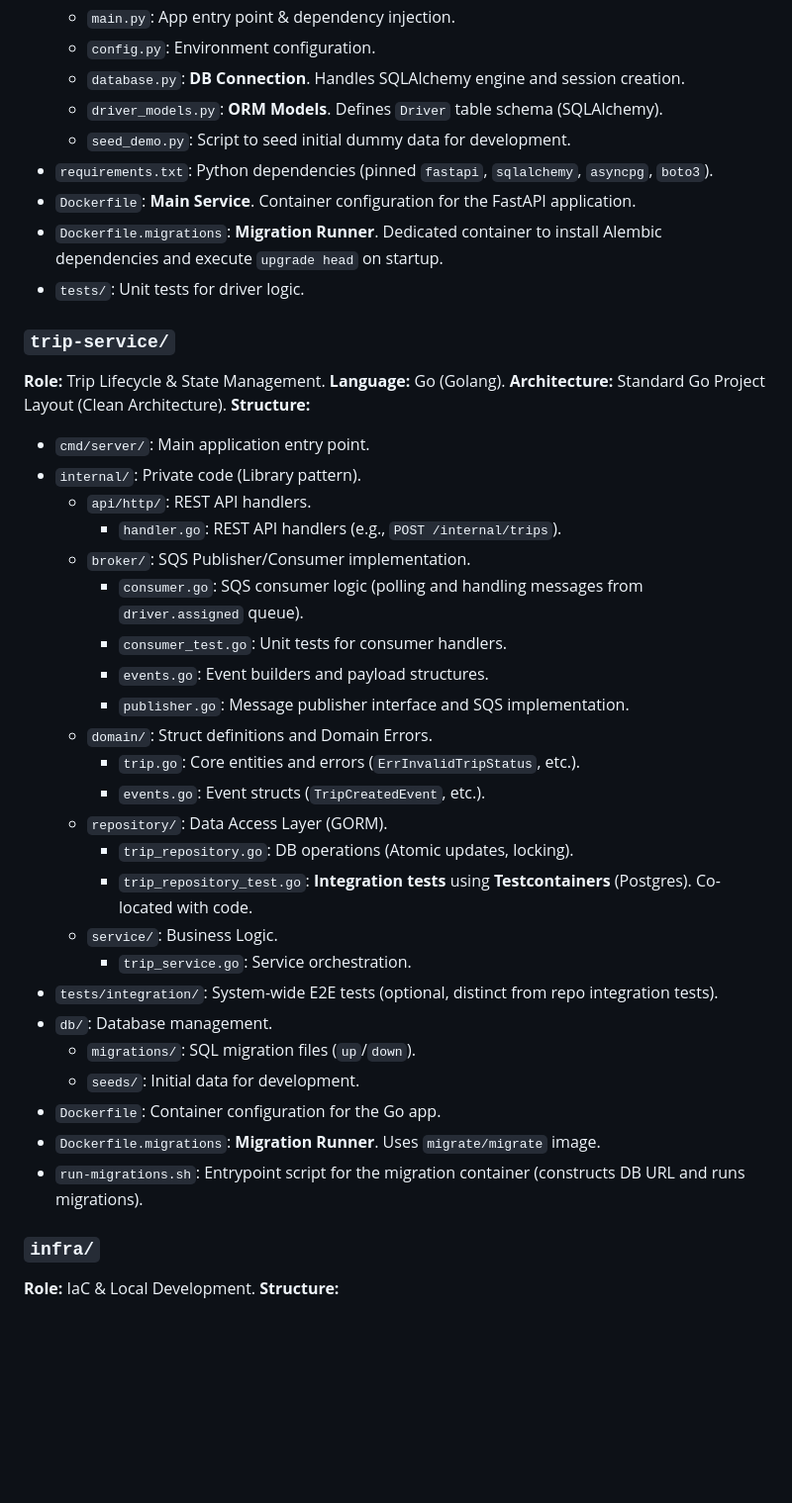
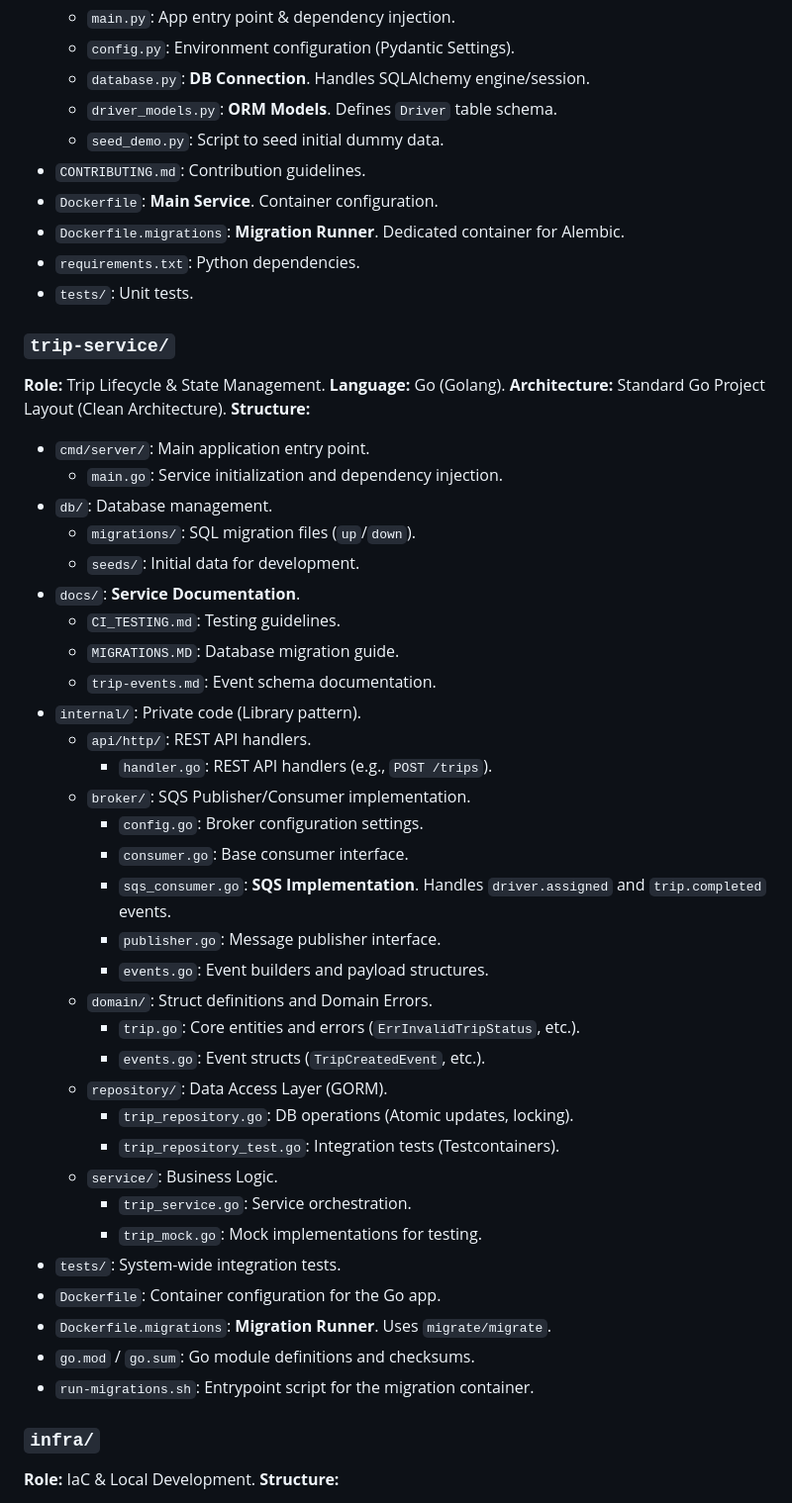
Before and after one commit to UA-4697-DevOps/drive-ops, a Markdown page: ai.md, the part around one of its changes. Shown at 99% size. Drawn GitHub-style; blank space fills up the shorter version.

```diff
--- a/ai.md
+++ b/ai.md
@@ -173,12 +191,13 @@ sequenceDiagram
   * `main.py`: App entry point & dependency injection.
-  * `config.py`: Environment configuration.
-  * `database.py`: **DB Connection**. Handles SQLAlchemy engine and session creation.
-  * `driver_models.py`: **ORM Models**. Defines `Driver` table schema (SQLAlchemy).
-  * `seed_demo.py`: Script to seed initial dummy data for development.
-* `requirements.txt`: Python dependencies (pinned `fastapi`, `sqlalchemy`, `asyncpg`, `boto3`).
-* `Dockerfile`: **Main Service**. Container configuration for the FastAPI application.
-* `Dockerfile.migrations`: **Migration Runner**. Dedicated container to install Alembic dependencies and execute `upgrade head` on startup.
-* `tests/`: Unit tests for driver logic.
+  * `config.py`: Environment configuration (Pydantic Settings).
+  * `database.py`: **DB Connection**. Handles SQLAlchemy engine/session.
+  * `driver_models.py`: **ORM Models**. Defines `Driver` table schema.
+  * `seed_demo.py`: Script to seed initial dummy data.
+* `CONTRIBUTING.md`: Contribution guidelines.
+* `Dockerfile`: **Main Service**. Container configuration.
+* `Dockerfile.migrations`: **Migration Runner**. Dedicated container for Alembic.
+* `requirements.txt`: Python dependencies.
+* `tests/`: Unit tests.
 
 ### `trip-service/`
 **Role:** Trip Lifecycle & State Management.
@@ -186,29 +205,37 @@ sequenceDiagram
 **Architecture:** Standard Go Project Layout (Clean Architecture).
 **Structure:**
 * `cmd/server/`: Main application entry point.
+    * `main.go`: Service initialization and dependency injection.
+* `db/`: Database management.
+    * `migrations/`: SQL migration files (`up`/`down`).
+    * `seeds/`: Initial data for development.
+* `docs/`: **Service Documentation**.
+    * `CI_TESTING.md`: Testing guidelines.
+    * `MIGRATIONS.MD`: Database migration guide.
+    * `trip-events.md`: Event schema documentation.
 * `internal/`: Private code (Library pattern).
-  * `api/http/`: REST API handlers.
-    * `handler.go`: REST API handlers (e.g., `POST /internal/trips`).
-  * `broker/`: SQS Publisher/Consumer implementation.
-    * `consumer.go`: SQS consumer logic (polling and handling messages from `driver.assigned` queue).
-    * `consumer_test.go`: Unit tests for consumer handlers.
-    * `events.go`: Event builders and payload structures.
-    * `publisher.go`: Message publisher interface and SQS implementation.
-  * `domain/`: Struct definitions and Domain Errors.
-    * `trip.go`: Core entities and errors (`ErrInvalidTripStatus`, etc.).
-    * `events.go`: Event structs (`TripCreatedEvent`, etc.).
-  * `repository/`: Data Access Layer (GORM).
-    * `trip_repository.go`: DB operations (Atomic updates, locking).
-    * `trip_repository_test.go`: **Integration tests** using **Testcontainers** (Postgres). Co-located with code.
-  * `service/`: Business Logic.
-    * `trip_service.go`: Service orchestration.
-* `tests/integration/`: System-wide E2E tests (optional, distinct from repo integration tests).
-* `db/`: Database management.
-  * `migrations/`: SQL migration files (`up`/`down`).
-  * `seeds/`: Initial data for development.
+    * `api/http/`: REST API handlers.
+        * `handler.go`: REST API handlers (e.g., `POST /trips`).
+    * `broker/`: SQS Publisher/Consumer implementation.
+        * `config.go`: Broker configuration settings.
+        * `consumer.go`: Base consumer interface.
+        * `sqs_consumer.go`: **SQS Implementation**. Handles `driver.assigned` and `trip.completed` events.
+        * `publisher.go`: Message publisher interface.
+        * `events.go`: Event builders and payload structures.
+    * `domain/`: Struct definitions and Domain Errors.
+        * `trip.go`: Core entities and errors (`ErrInvalidTripStatus`, etc.).
+        * `events.go`: Event structs (`TripCreatedEvent`, etc.).
+    * `repository/`: Data Access Layer (GORM).
+        * `trip_repository.go`: DB operations (Atomic updates, locking).
+        * `trip_repository_test.go`: Integration tests (Testcontainers).
+    * `service/`: Business Logic.
+        * `trip_service.go`: Service orchestration.
+        * `trip_mock.go`: Mock implementations for testing.
+* `tests/`: System-wide integration tests.
 * `Dockerfile`: Container configuration for the Go app.
-* `Dockerfile.migrations`: **Migration Runner**. Uses `migrate/migrate` image.
-* `run-migrations.sh`: Entrypoint script for the migration container (constructs DB URL and runs migrations).
+* `Dockerfile.migrations`: **Migration Runner**. Uses `migrate/migrate`.
+* `go.mod` / `go.sum`: Go module definitions and checksums.
+* `run-migrations.sh`: Entrypoint script for the migration container.
 
 ### `infra/`
 **Role:** IaC & Local Development.
```
Also changed, not shown: other parts of ai.md (+96 -78 lines).
